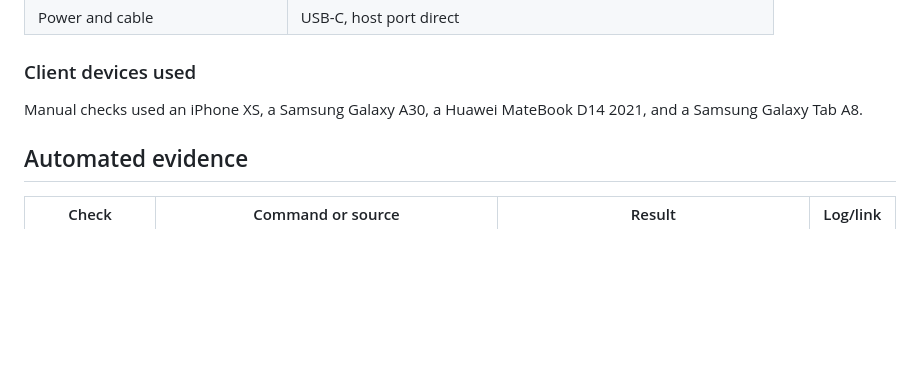
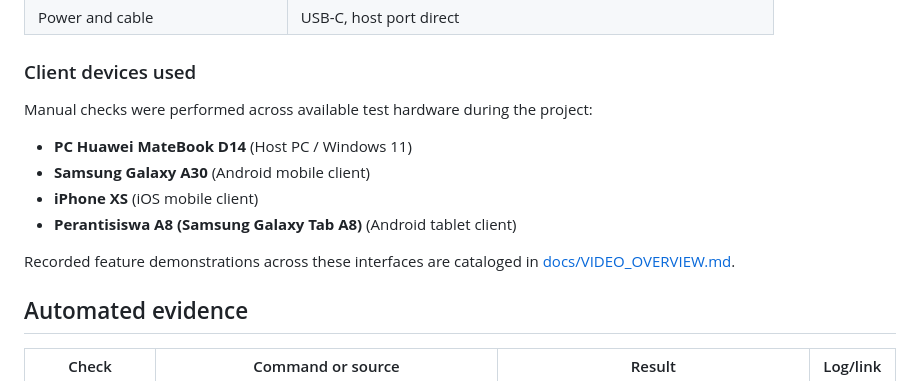
Before and after one commit to zis3c/RedLilyGO, a Markdown page: docs/HARDWARE_TEST_RESULTS.md, the part around the change. Drawn GitHub-style; blank space fills up the shorter version.

```diff
--- a/docs/HARDWARE_TEST_RESULTS.md
+++ b/docs/HARDWARE_TEST_RESULTS.md
@@ -32,8 +32,13 @@ are not reproduced by the automated host checks.
 
 ### Client devices used
 
-Manual checks used an iPhone XS, a Samsung Galaxy A30, a Huawei MateBook D14
-2021, and a Samsung Galaxy Tab A8.
+Manual checks were performed across available test hardware during the project:
+- **PC Huawei MateBook D14** (Host PC / Windows 11)
+- **Samsung Galaxy A30** (Android mobile client)
+- **iPhone XS** (iOS mobile client)
+- **Perantisiswa A8 (Samsung Galaxy Tab A8)** (Android tablet client)
+
+Recorded feature demonstrations across these interfaces are cataloged in [docs/VIDEO_OVERVIEW.md](./VIDEO_OVERVIEW.md).
 
 ## Automated evidence
 
```
Also changed, not shown: README.md (+13 -1 lines), docs/SECURITY_AUDIT.md (+1 -1 lines), docs/VIDEO_OVERVIEW.md (added, +183 -0 lines), docs/images/redlilygo-hardware.png (added), 10 other files.
